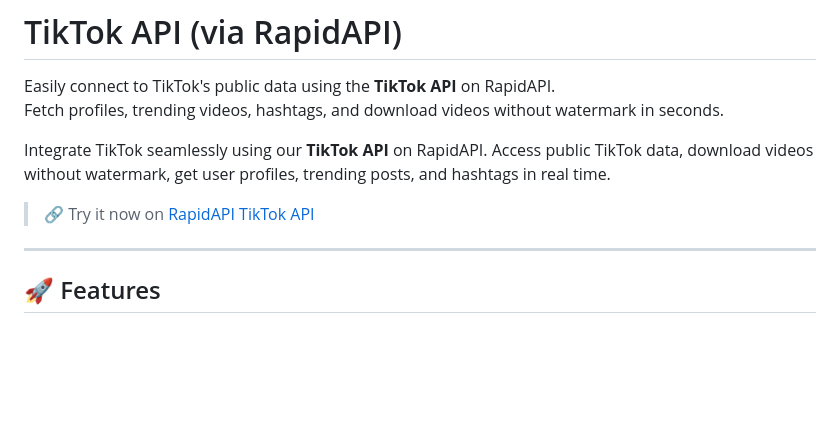
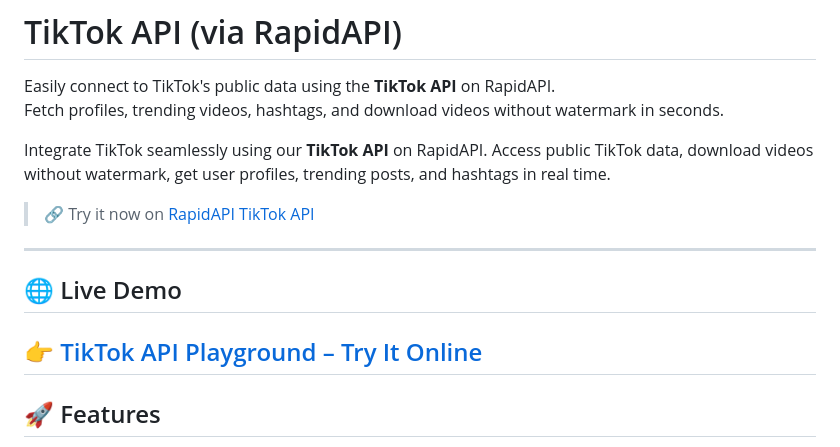
Before and after one commit to NeoVolkov/tiktok-apis, a Markdown page: README.md, the part around the change. GitHub-like rendering; blank space fills up the shorter version.

```diff
--- a/README.md
+++ b/README.md
@@ -8,6 +8,10 @@ Integrate TikTok seamlessly using our **TikTok API** on RapidAPI. Access public
 > 🔗 Try it now on [RapidAPI TikTok API](https://rapidapi.com/datahubapis1-datahubapis-default/api/tiktok-api45)
 
 ---
+
+## 🌐 Live Demo
+
+## 👉 [TikTok API Playground – Try It Online](https://neovolkov.github.io/tiktok-apis/)
 
 ## 🚀 Features
 
```
